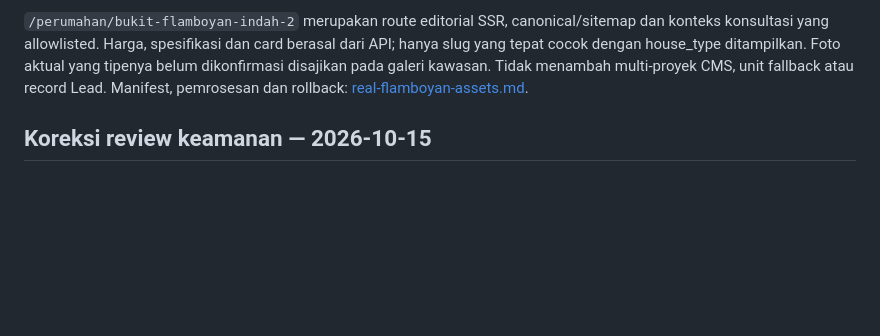
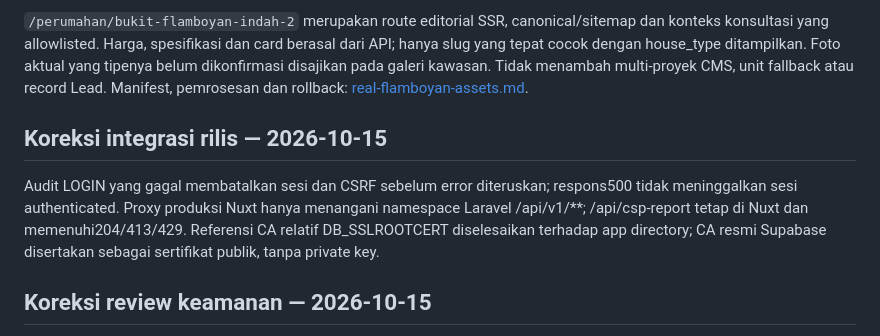
Before and after one commit to ariefmavlana/flamboyan-perum, a Markdown page: docs/API_DOCS.md, the part around the change. Drawn GitHub-style; blank space fills up the shorter version.

```diff
--- a/docs/API_DOCS.md
+++ b/docs/API_DOCS.md
@@ -11,6 +11,10 @@ DTO media publik menghapus hanya suffix provenance terminal `[BFI2:<key ASCII>]`
 CLI `flamboyan:media-cleanup --json` default dry-run, mendukung disk lokal/R2 dengan enumerasi file Flysystem. Laporan mencantumkan path, bytes, kandidat archived/orphan, retained shared objects dan blocked media IDs. Orphan hanya eligible setelah 30 hari. Seluruh staging/variants dari record belum purged, termasuk draft/unpublished/FAILED, serta logo CMS aktif/draft tetap dilindungi. Hanya pola file managed staging/ready/content-logos yang dapat dibersihkan; direktori tidak dihapus. `--execute` memerlukan backup konsisten terverifikasi dan penghentian write media; refs/umur orphan diperiksa ulang sebelum penghapusan. Audit/histori tetap. Inventaris cloud 14 Oktober menghasilkan 0 kandidat eligible; tidak ada penghapusan cloud pada pekerjaan ini.
 
 `/perumahan/bukit-flamboyan-indah-2` merupakan route editorial SSR, canonical/sitemap dan konteks konsultasi yang allowlisted. Harga, spesifikasi dan card berasal dari API; hanya slug yang tepat cocok dengan house_type ditampilkan. Foto aktual yang tipenya belum dikonfirmasi disajikan pada galeri kawasan. Tidak menambah multi-proyek CMS, unit fallback atau record Lead. Manifest, pemrosesan dan rollback: [real-flamboyan-assets.md](real-flamboyan-assets.md).
+
+## Koreksi integrasi rilis — 2026-10-15
+
+Audit LOGIN yang gagal membatalkan sesi dan CSRF sebelum error diteruskan; respons500 tidak meninggalkan sesi authenticated. Proxy produksi Nuxt hanya menangani namespace Laravel /api/v1/**; /api/csp-report tetap di Nuxt dan memenuhi204/413/429. Referensi CA relatif DB_SSLROOTCERT diselesaikan terhadap app directory; CA resmi Supabase disertakan sebagai sertifikat publik, tanpa private key.
 
 ## Koreksi review keamanan — 2026-10-15
 
```
Also changed, not shown: docs/implementation-status.md (+1 -1 lines), docs/release-assets-review.md (+7 -4 lines).
